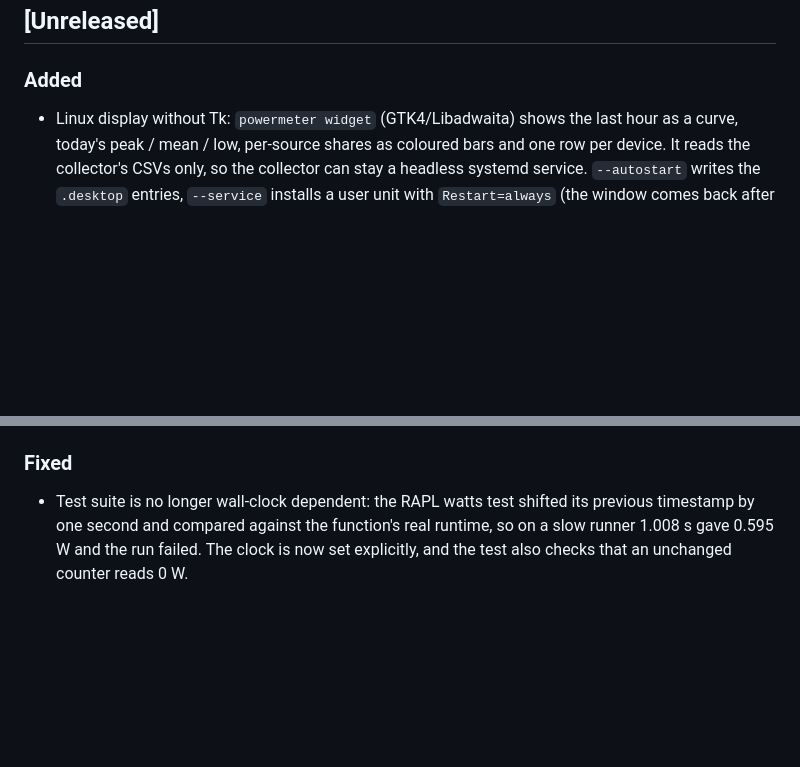
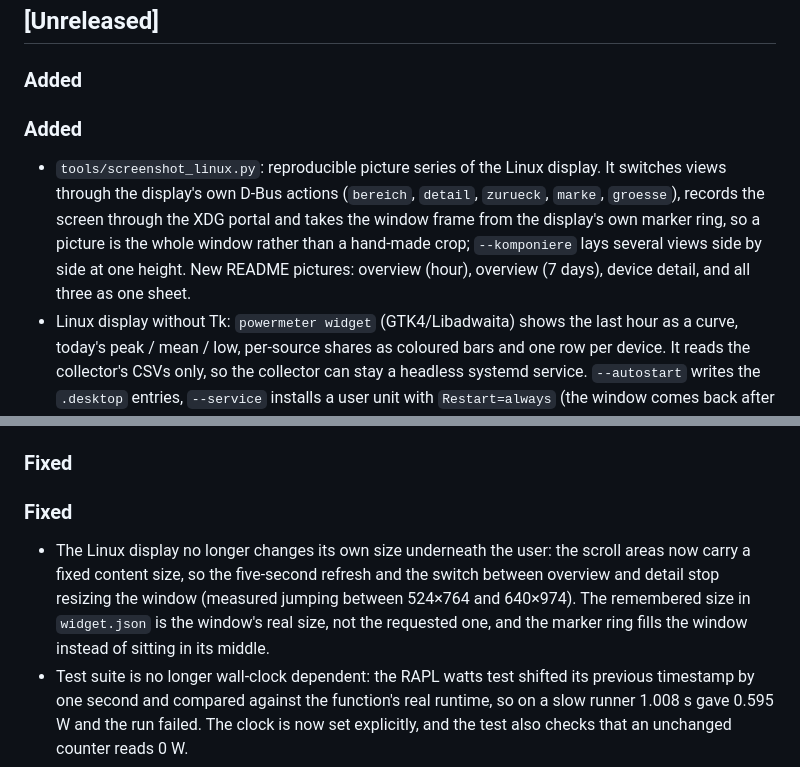
Before and after one commit to KaiFelixBennett/powermeter, a Markdown page: CHANGELOG.md, 2 parts joined by grey strips. Drawn GitHub-style; blank space fills up the shorter version.

```diff
--- a/CHANGELOG.md
+++ b/CHANGELOG.md
@@ -7,6 +7,14 @@ All notable changes to this project are documented here; the format follows
 ## [Unreleased]
 
 ### Added
+### Added
+- `tools/screenshot_linux.py`: reproducible picture series of the Linux display. It
+  switches views through the display's own D-Bus actions (`bereich`, `detail`, `zurueck`,
+  `marke`, `groesse`), records the screen through the XDG portal and takes the window
+  frame from the display's own marker ring, so a picture is the whole window rather than
+  a hand-made crop; `--komponiere` lays several views side by side at one height.
+  New README pictures: overview (hour), overview (7 days), device detail, and all three
+  as one sheet.
 - Linux display without Tk: `powermeter widget` (GTK4/Libadwaita) shows the last hour
   as a curve, today's peak / mean / low, per-source shares as coloured bars and one row
   per device. It reads the collector's CSVs only, so the collector can stay a headless
@@ -51,6 +59,12 @@ All notable changes to this project are documented here; the format follows
   (`cpu_w,nvidia_w,amd_w,rest_w,…`) is still read and migrated.
 
 ### Fixed
+### Fixed
+- The Linux display no longer changes its own size underneath the user: the scroll areas
+  now carry a fixed content size, so the five-second refresh and the switch between
+  overview and detail stop resizing the window (measured jumping between 524×764 and
+  640×974). The remembered size in `widget.json` is the window's real size, not the
+  requested one, and the marker ring fills the window instead of sitting in its middle.
 - Test suite is no longer wall-clock dependent: the RAPL watts test shifted its previous
   timestamp by one second and compared against the function's real runtime, so on a slow
   runner 1.008 s gave 0.595 W and the run failed. The clock is now set explicitly, and the
```
Also changed, not shown: README.md (+30 -6 lines), docs/images/widget-linux-7-tage.png (added), docs/images/widget-linux-ansichten.png (added), docs/images/widget-linux-detail.png (added), docs/images/widget-linux-uebersicht.png (added), docs/images/widget-linux.png (deleted), 4 other files.
